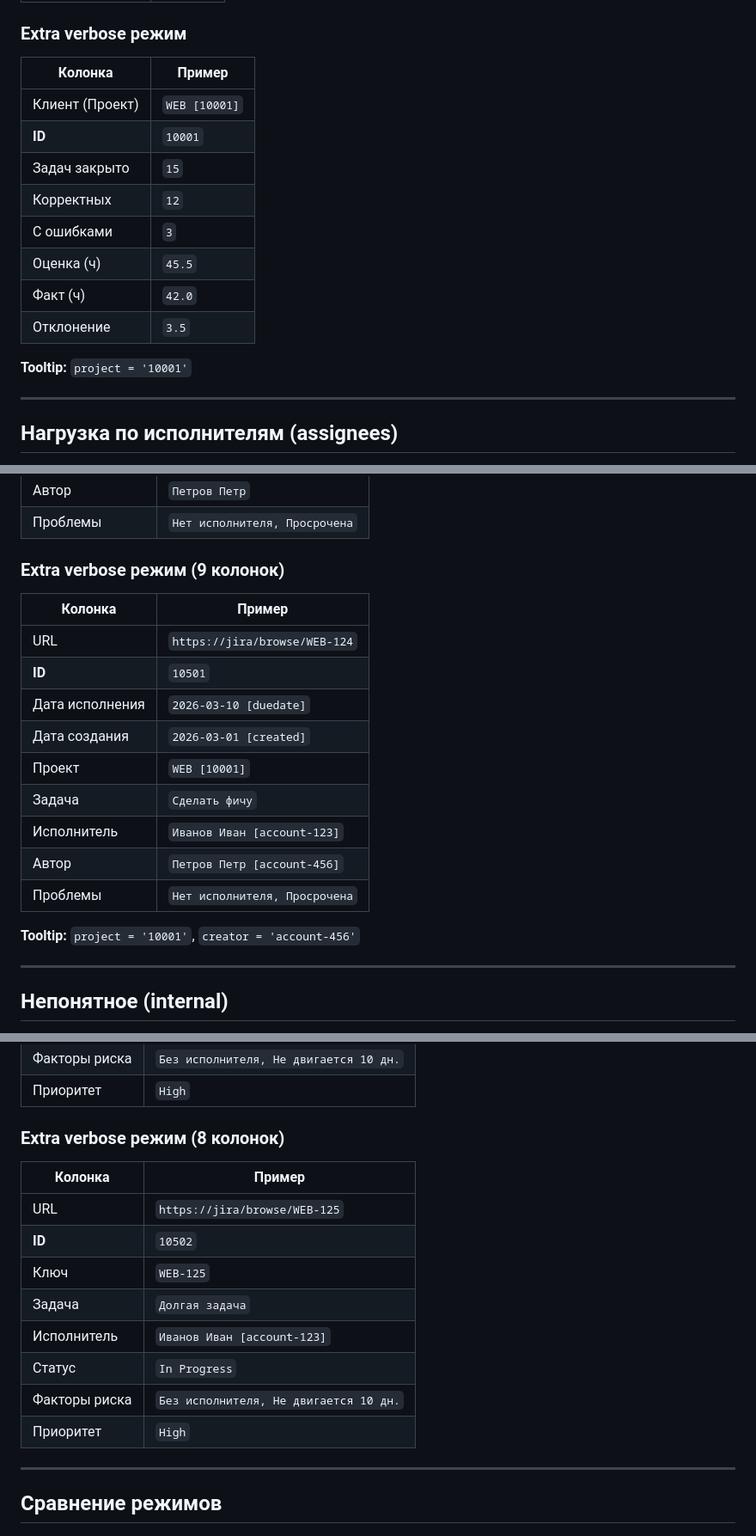
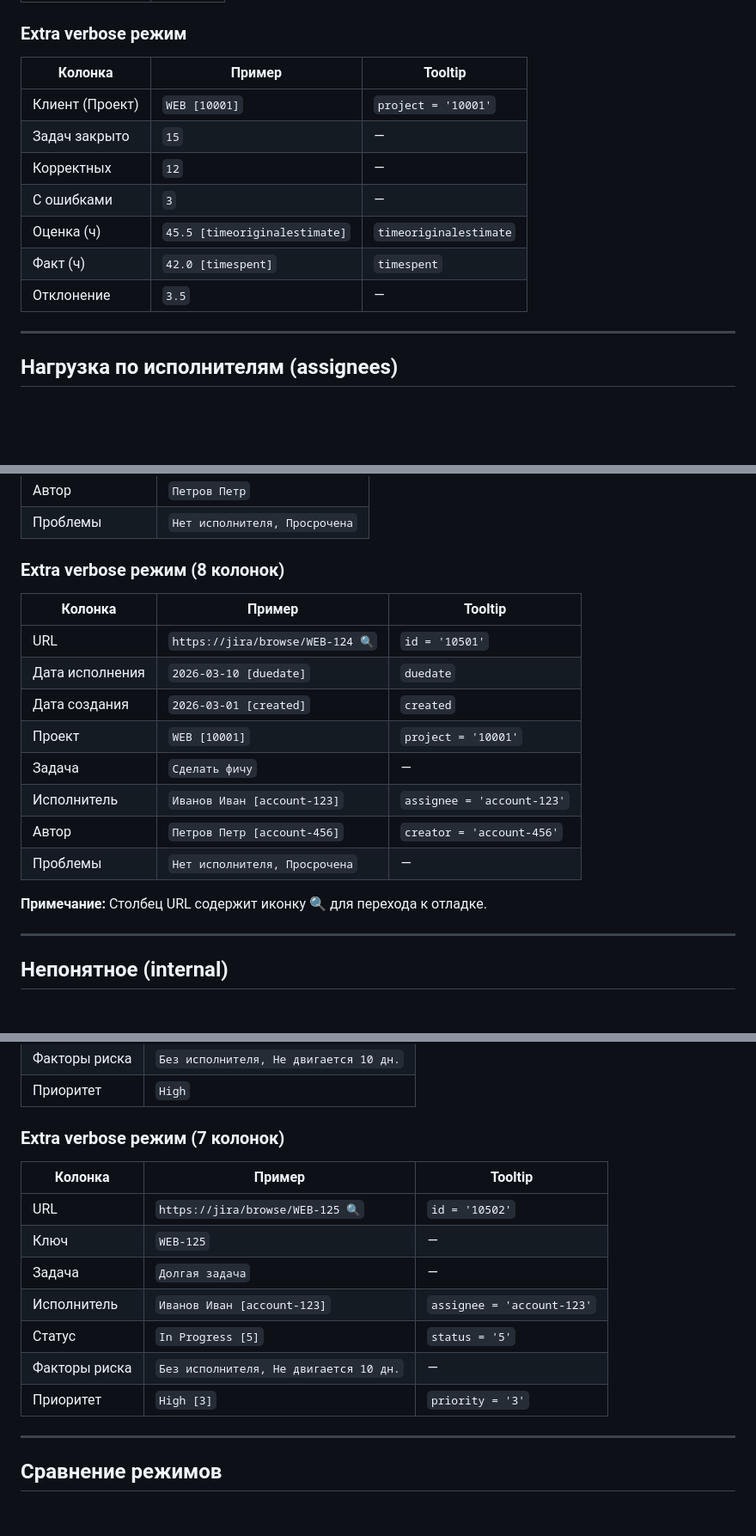
Before and after one commit to zergius85/jira_report, a Markdown page: REPORT_TABLES.md, 3 parts joined by grey strips. Shown at 86% size. Drawn GitHub-style; blank space fills up the shorter version.

```diff
--- a/REPORT_TABLES.md
+++ b/REPORT_TABLES.md
@@ -48,18 +50,15 @@
 
 ### Extra verbose режим
 
-| Колонка | Пример |
-|---------|--------|
-| Клиент (Проект) | `WEB [10001]` |
-| **ID** | `10001` |
-| Задач закрыто | `15` |
-| Корректных | `12` |
-| С ошибками | `3` |
-| Оценка (ч) | `45.5` |
-| Факт (ч) | `42.0` |
-| Отклонение | `3.5` |
-
-**Tooltip:** `project = '10001'`
+| Колонка | Пример | Tooltip |
+|---------|--------|---------|
+| Клиент (Проект) | `WEB [10001]` | `project = '10001'` |
+| Задач закрыто | `15` | — |
+| Корректных | `12` | — |
+| С ошибками | `3` | — |
+| Оценка (ч) | `45.5 [timeoriginalestimate]` | `timeoriginalestimate` |
+| Факт (ч) | `42.0 [timespent]` | `timespent` |
+| Отклонение | `3.5` | — |
 
 ---
 
@@ -152,21 +147,20 @@
 | Автор | `Петров Петр` |
 | Проблемы | `Нет исполнителя, Просрочена` |
 
-### Extra verbose режим (9 колонок)
+### Extra verbose режим (8 колонок)
 
-| Колонка | Пример |
-|---------|--------|
-| URL | `https://jira/browse/WEB-124` |
-| **ID** | `10501` |
-| Дата исполнения | `2026-03-10 [duedate]` |
-| Дата создания | `2026-03-01 [created]` |
-| Проект | `WEB [10001]` |
-| Задача | `Сделать фичу` |
-| Исполнитель | `Иванов Иван [account-123]` |
-| Автор | `Петров Петр [account-456]` |
-| Проблемы | `Нет исполнителя, Просрочена` |
+| Колонка | Пример | Tooltip |
+|---------|--------|---------|
+| URL | `https://jira/browse/WEB-124 🔍` | `id = '10501'` |
+| Дата исполнения | `2026-03-10 [duedate]` | `duedate` |
+| Дата создания | `2026-03-01 [created]` | `created` |
+| Проект | `WEB [10001]` | `project = '10001'` |
+| Задача | `Сделать фичу` | — |
+| Исполнитель | `Иванов Иван [account-123]` | `assignee = 'account-123'` |
+| Автор | `Петров Петр [account-456]` | `creator = 'account-456'` |
+| Проблемы | `Нет исполнителя, Просрочена` | — |
 
-**Tooltip:** `project = '10001'`, `creator = 'account-456'`
+**Примечание:** Столбец URL содержит иконку 🔍 для перехода к отладке.
 
 ---
 
@@ -223,18 +216,17 @@
 | Факторы риска | `Без исполнителя, Не двигается 10 дн.` |
 | Приоритет | `High` |
 
-### Extra verbose режим (8 колонок)
+### Extra verbose режим (7 колонок)
 
-| Колонка | Пример |
-|---------|--------|
-| URL | `https://jira/browse/WEB-125` |
-| **ID** | `10502` |
-| Ключ | `WEB-125` |
-| Задача | `Долгая задача` |
-| Исполнитель | `Иванов Иван [account-123]` |
-| Статус | `In Progress` |
-| Факторы риска | `Без исполнителя, Не двигается 10 дн.` |
-| Приоритет | `High` |
+| Колонка | Пример | Tooltip |
+|---------|--------|---------|
+| URL | `https://jira/browse/WEB-125 🔍` | `id = '10502'` |
+| Ключ | `WEB-125` | — |
+| Задача | `Долгая задача` | — |
+| Исполнитель | `Иванов Иван [account-123]` | `assignee = 'account-123'` |
+| Статус | `In Progress [5]` | `status = '5'` |
+| Факторы риска | `Без исполнителя, Не двигается 10 дн.` | — |
+| Приоритет | `High [3]` | `priority = '3'` |
 
 ---
 
```
Also changed, not shown: other parts of REPORT_TABLES.md (+84 -58 lines).
